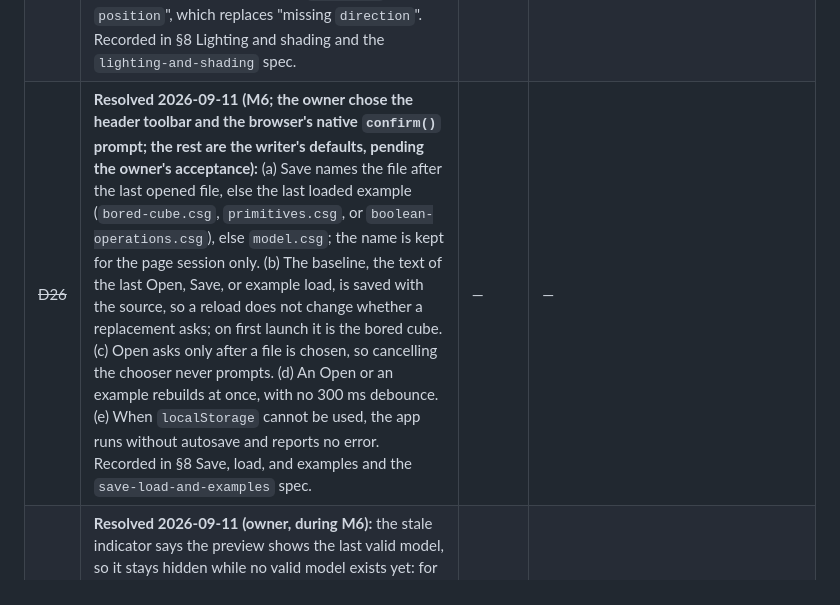
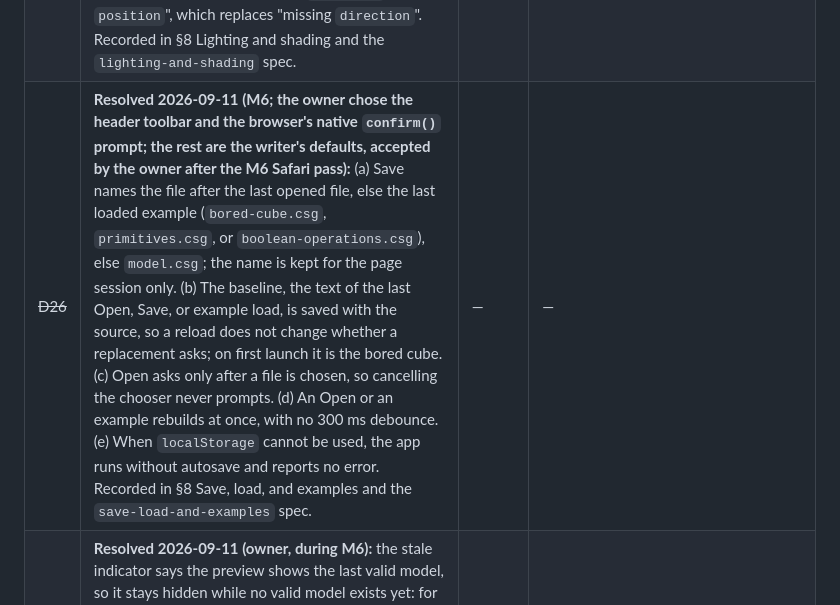
Before and after one commit to ranton256/web_csg, a Markdown page: DESIGN.md, the part around the change. Drawn GitHub-style.

Commit message:
M6: record the fresh clone, the Safari pass, and D26
The fresh-clone gate passed at 2fc4b26 (321/321, 171/171). The owner's
full manual pass of DESIGN §8 in Safari passed, and the owner accepted
the writer's defaults D26 (a)-(e). Tick tasks 7.2 and 7.4.

Co-Authored-By: Claude Opus 5 (1M context) <noreply@anthropic.com>
Claude-Session: https://claude.ai/code/session_01Xroe23ucMrSAqxRXTR7e2R

```diff
--- a/DESIGN.md
+++ b/DESIGN.md
@@ -839,7 +839,7 @@ See [ROADMAP.md](ROADMAP.md).
 | ~~D23~~ | **Resolved 2026-09-11 (the owner's decisions, `backlog-closeout`):** (a) the backlog close-out covers the dev server's dot-paths and symlinked entry-point check, Tab indentation, and on-request help; CI waits for a git remote, and point lights stay parked. (b) Tab inserts two spaces, or indents each touched line by two spaces; Shift+Tab removes up to two; Esc then Tab, or Shift+Tab, moves focus out of the editor (WCAG 2.1.2), and a modifier key pressed on its own does not cancel the escape. (c) A "Help" button in the page header opens a modal dialog with the language reference and an example; Esc or Close returns focus. (d) Undo treats an indentation edit exactly like typing the same characters. WebKit groups consecutive typing, including indentation, into one undo step (the owner's decision, after the implementation showed it). See §4 and §8 Editor indentation and help. | — | — |
 | ~~D24~~ | **Resolved 2026-09-11 (owner):** the project does not need CI, so the backlog's CI item is dropped. This supersedes D23 (a)'s "CI waits for a git remote". The gate stays a process step: the pre-commit hook runs `npm test`, and the full `npm run check` runs before every merge, archive, and milestone (CONSTRAINTS §4). | — | — |
 | ~~D25~~ | **Resolved 2026-09-11 (`point-lights`; point lights un-parked from D8 at the owner's request).** The owner's decisions: (a) a `light` block has exactly one of `direction` (a directional light) or `position` (a point light); both kinds share the limit of 4, and there is no new reserved word. (b) No falloff: a point light contributes its `intensity` at any distance, so a scene scaled together with its lights renders the same (measured byte-identical at ×1e-3 and ×1e5, 64×48). **The writer's rules, accepted by the owner (2026-09-11, after the Safari check):** (c) no occlusion, because shadows stay parked: a light contributes wherever `N·L > 0`, so a light inside a closed solid leaves its outside with ambient light only; (d) a point light contributes nothing at a hit point within `ε` of its position, or at a distance too large to compute (best effort, D16); (e) a block with both is reported at the second of the two, as "light block cannot have both `direction` and `position`", and a block with neither as "light block is missing `direction` or `position`", which replaces "missing `direction`". Recorded in §8 Lighting and shading and the `lighting-and-shading` spec. | — | — |
-| ~~D26~~ | **Resolved 2026-09-11 (M6; the owner chose the header toolbar and the browser's native `confirm()` prompt; the rest are the writer's defaults, pending the owner's acceptance):** (a) Save names the file after the last opened file, else the last loaded example (`bored-cube.csg`, `primitives.csg`, or `boolean-operations.csg`), else `model.csg`; the name is kept for the page session only. (b) The baseline, the text of the last Open, Save, or example load, is saved with the source, so a reload does not change whether a replacement asks; on first launch it is the bored cube. (c) Open asks only after a file is chosen, so cancelling the chooser never prompts. (d) An Open or an example rebuilds at once, with no 300 ms debounce. (e) When `localStorage` cannot be used, the app runs without autosave and reports no error. Recorded in §8 Save, load, and examples and the `save-load-and-examples` spec. | — | — |
+| ~~D26~~ | **Resolved 2026-09-11 (M6; the owner chose the header toolbar and the browser's native `confirm()` prompt; the rest are the writer's defaults, accepted by the owner after the M6 Safari pass):** (a) Save names the file after the last opened file, else the last loaded example (`bored-cube.csg`, `primitives.csg`, or `boolean-operations.csg`), else `model.csg`; the name is kept for the page session only. (b) The baseline, the text of the last Open, Save, or example load, is saved with the source, so a reload does not change whether a replacement asks; on first launch it is the bored cube. (c) Open asks only after a file is chosen, so cancelling the chooser never prompts. (d) An Open or an example rebuilds at once, with no 300 ms debounce. (e) When `localStorage` cannot be used, the app runs without autosave and reports no error. Recorded in §8 Save, load, and examples and the `save-load-and-examples` spec. | — | — |
 | ~~D27~~ | **Resolved 2026-09-11 (owner, during M6):** the stale indicator says the preview shows the last valid model, so it stays hidden while no valid model exists yet: for example, when the saved source restored on reload is invalid. The preview then shows no model, and the diagnostics list the errors; the first valid rebuild renders as usual. Recorded in §8 Invalid edits keep the last valid preview and the `stale-preview` spec. | — | — |
 | ~~D17~~ | **Resolved 2026-09-11 (owner, in the D17 interview before M6):** identifiers stay ASCII letters, digits, and `_`, and whitespace stays the ASCII space, tab, and line-break characters, so `é` and a non-breaking space remain errors. One U+FEFF at the very start of the source is skipped and takes no column; anywhere else it is an error. Comments may contain any character. An unexpected character's diagnostic names it: `'$'` for visible ASCII, `'é' (U+00E9)` for visible non-ASCII, and `U+XXXX` for an invisible character (categories Zs, Zl, Zp, Cc, Cf), plus a name for 14 common ones, for example `U+00A0 (no-break space)` and `U+FEFF (byte-order mark)`. Recorded in the `modeling-language` spec and §8 Modeling language by M6. | — | — |
 ## Optional features (parked)
```
Also changed, not shown: 2 other files.
